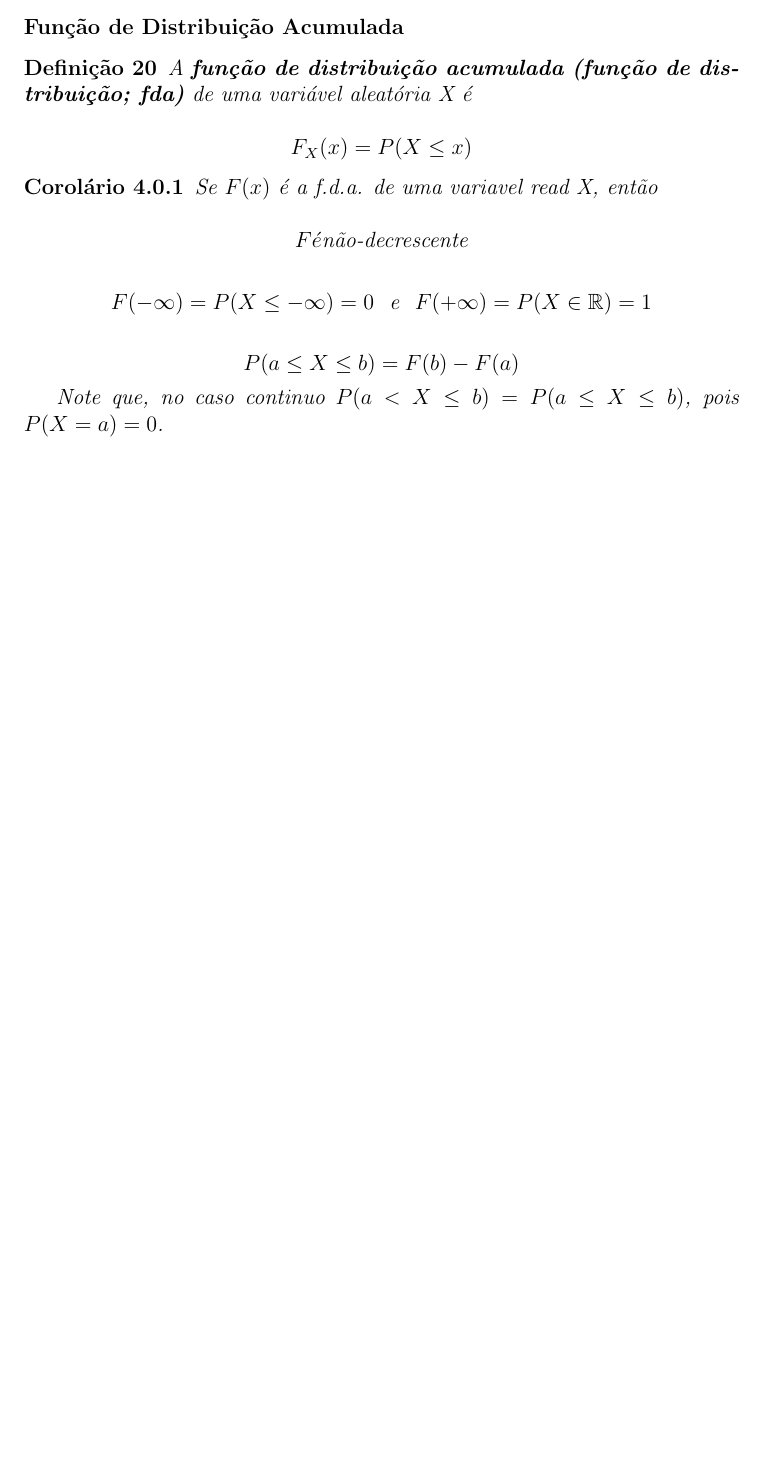
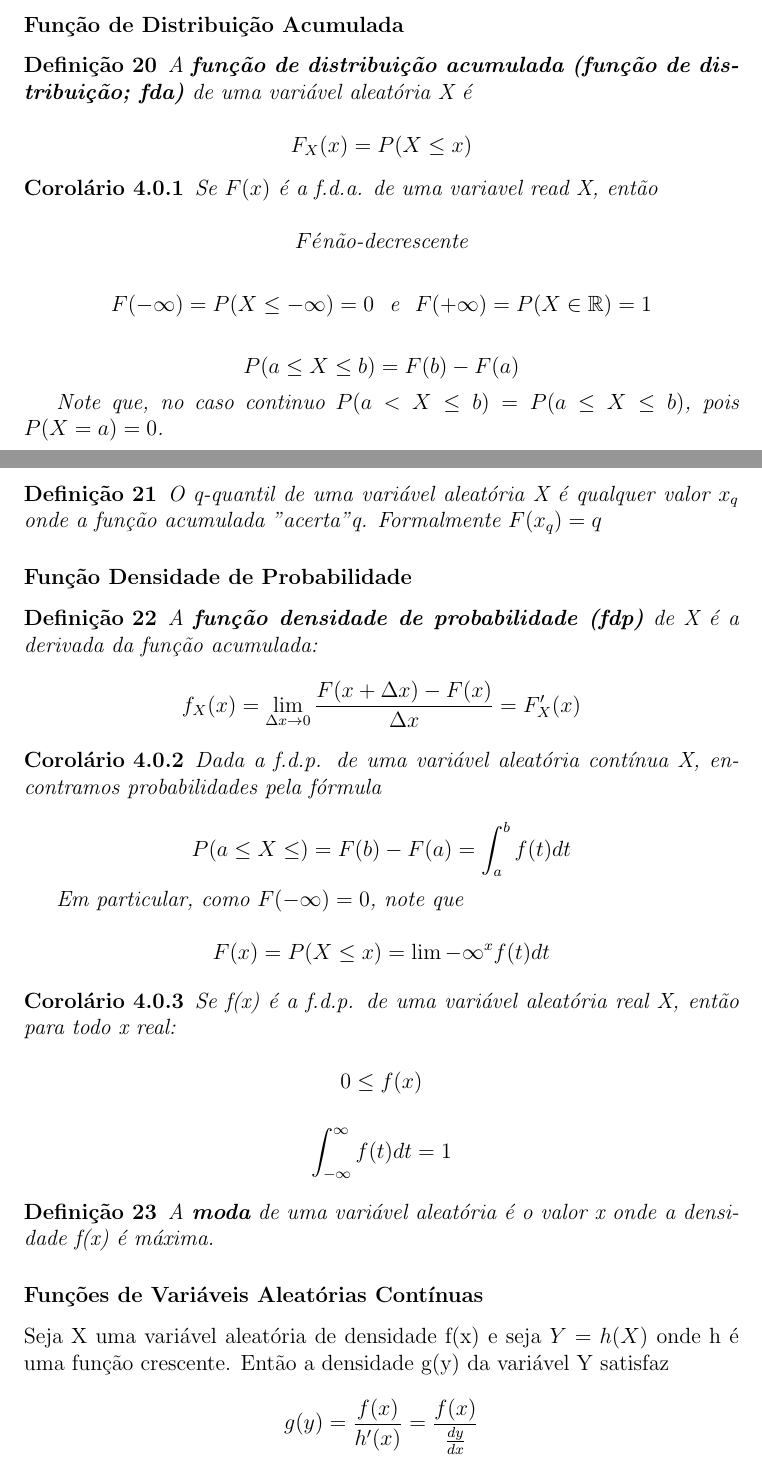
Before and after one commit to wellington36/Resumos_Terceiro_Periodo, a LaTeX document (Teoria_da_Probabilidade.tex): part of page 11 of 11 before the commit and two parts of pages 11 and 12 of 13 after it, the two joined at a grey line, cut so that both start at the same text, the shorter picture padded with empty space. Compiled offline with pdfLaTeX.

Commit message:
update 02/04

```diff
--- a/Teoria_da_Probabilidade.tex
+++ b/Teoria_da_Probabilidade.tex
@@ -425,3 +425,44 @@ Aqui trata-se de conteúdo do ensino médio em caso de duvida \href{https://pt.w
     Note que, no caso continuo $P(a < X \leq b) = P(a \leq X \leq b)$, pois $P(X = a) = 0$.
 \end{corollary}
 
+\subsubsection*{Quantis}
+
+\begin{definition}
+    O q-quantil de uma variável aleatória X é qualquer valor $x_q$ onde a função acumulada "acerta" q. Formalmente $F(x_q) = q$
+\end{definition}
+
+\subsubsection*{Função Densidade de Probabilidade}
+
+\begin{definition}
+    A \textbf{função densidade de probabilidade (fdp)} de X é a derivada da função acumulada:
+
+    $$f_X(x) = \lim_{\Delta x \rightarrow{} 0} \dfrac{F(x + \Delta x) - F(x)}{\Delta x} = F'_X (x)$$
+\end{definition}
+
+\begin{corollary}
+    Dada a f.d.p. de uma variável aleatória contínua X, encontramos probabilidades pela fórmula
+
+    $$P(a \leq X \leq) = F(b) - F(a) = \int_a^b f(t) d t$$
+
+    Em particular, como $F(- \infty) = 0$, note que
+
+    $$F(x) = P(X \leq x) = \lim{-\infty}^x f(t) d t$$
+\end{corollary}
+
+\begin{corollary}
+    Se f(x) é a f.d.p. de uma variável aleatória real X, então para todo x real:
+
+    $$0 \leq f(x)$$
+
+    $$\int_{- \infty}^{\infty} f(t) d t = 1$$
+\end{corollary}
+
+\begin{definition}
+    A \textbf{moda} de uma variável aleatória é o valor x onde a densidade f(x) é máxima.
+\end{definition}
+
+\subsubsection*{Funções de Variáveis Aleatórias Contínuas}
+
+Seja X uma variável aleatória de densidade f(x) e seja $Y = h(X)$ onde h é uma função crescente. Então a densidade g(y) da variável Y satisfaz
+
+$$g(y) = \dfrac{f(x)}{h'(x)} = \dfrac{f(x)}{\frac{d y}{d x}}$$
```
Also changed, not shown: README.md, Teoria_da_Probabilidade.pdf, Teoria_da_Probabilidade.tex (48 more changed lines).
